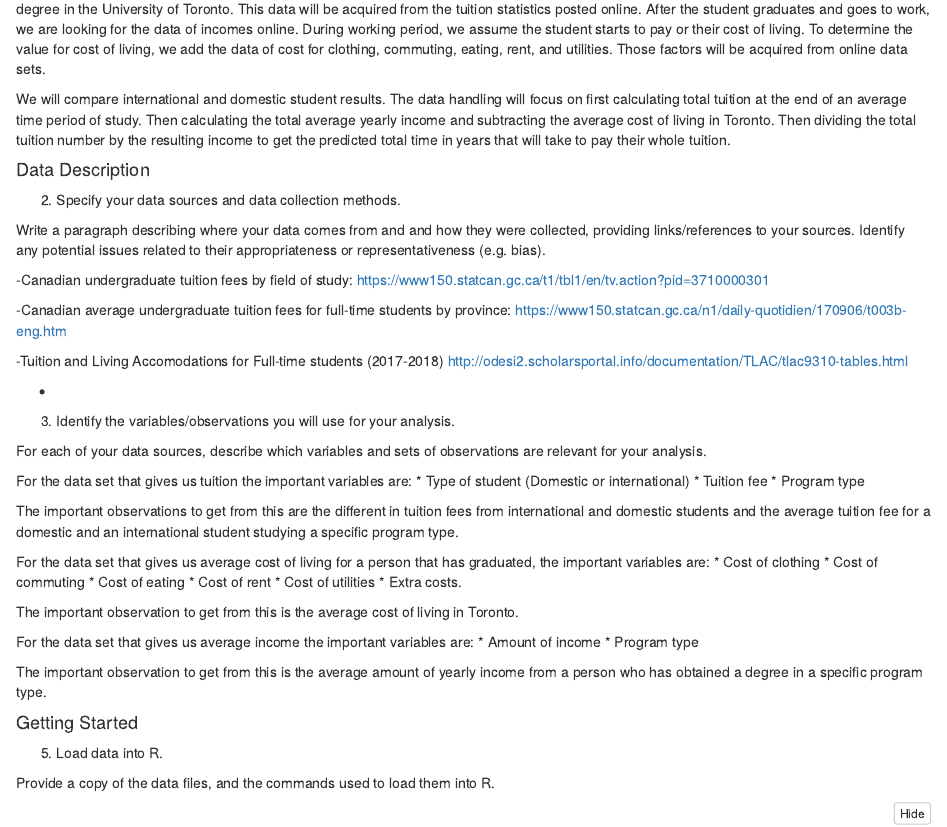
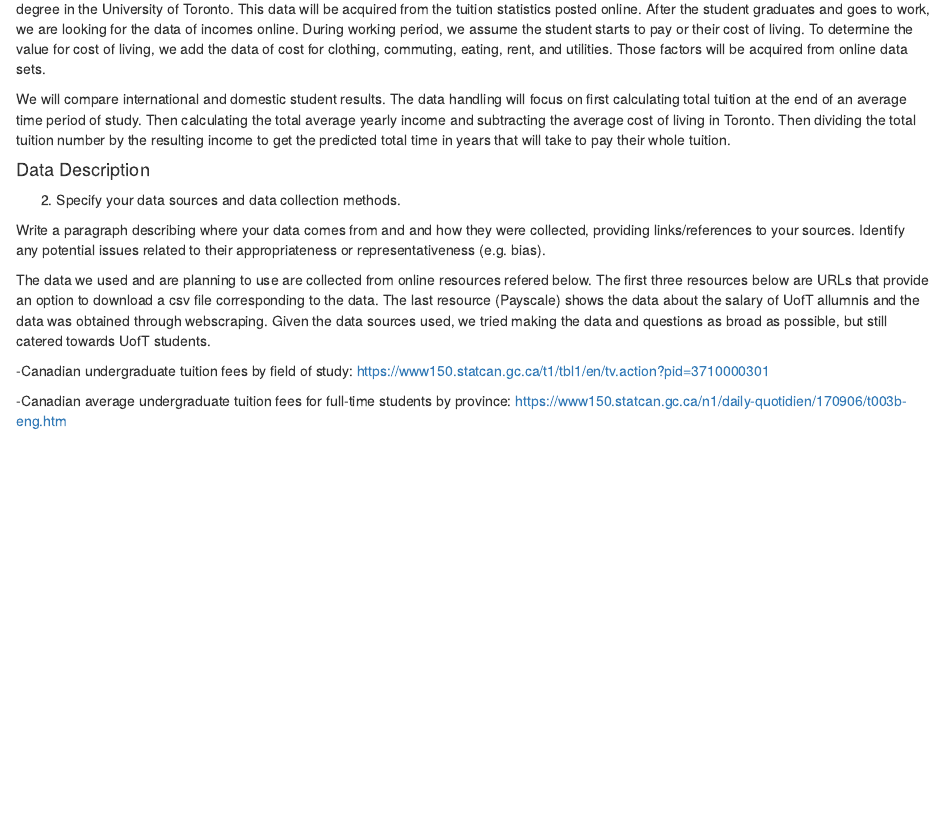
Before and after one commit to rchowdhury99/Is-University-Worth-It, an R Markdown document (project_proposal_template.Rmd): the page in a window 1100 px wide, from 480 px down. The pictures show the output file project_proposal_template.nb.html that the author committed with the source, opened offline.

Commit message:
Finished #2 of the proposal

```diff
--- a/project_proposal_template.Rmd
+++ b/project_proposal_template.Rmd
@@ -35,10 +35,13 @@ We will compare international and domestic student results. The data handling wi
 
 Write a paragraph describing where your data comes from and and how they were collected, providing links/references to your sources. Identify any potential issues related to their appropriateness or representativeness (e.g. bias).
 
+The data we used and are planning to use are collected from online resources refered below. The first three resources below are URLs that provide an option to download a csv file corresponding to the data. The last resource (Payscale) shows the data about the salary of UofT allumnis and the data was obtained through webscraping.
+Given the data sources used, we tried making the data and questions as broad as possible, but still catered towards UofT students.
+
+
 -Canadian undergraduate tuition fees by field of study:
 https://www150.statcan.gc.ca/t1/tbl1/en/tv.action?pid=3710000301
 
 -Canadian average undergraduate tuition fees for full-time students by province:
 https://www150.statcan.gc.ca/n1/daily-quotidien/170906/t003b-eng.htm
 
--Tuition and Living Accomodations for Full-time students (2017-2018)
```
Also changed, not shown: project_proposal_template.nb.html, project_proposal_template.Rmd (5 more changed lines).
